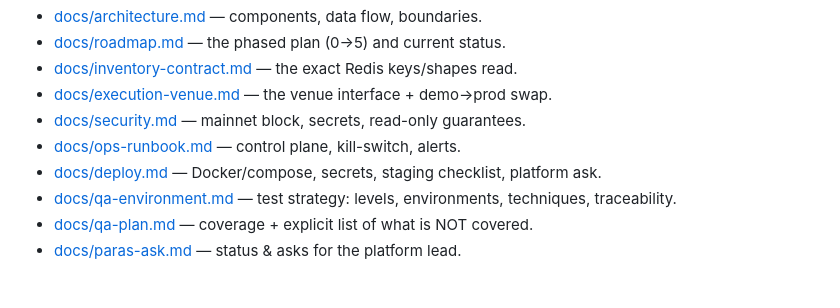
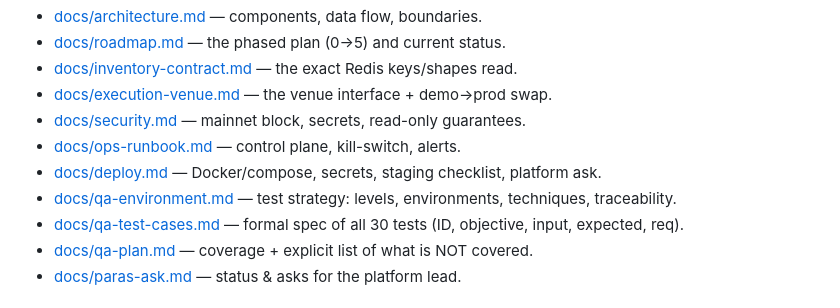
Before and after one commit to sidjainnn/Hedging, a Markdown page: CLAUDE.md, the part around the change. Drawn GitHub-style.

```diff
--- a/CLAUDE.md
+++ b/CLAUDE.md
@@ -55,6 +55,7 @@ with `INVENTORY_SOURCE=empty` it boots and reports an idle loop with no dependen
 - [docs/ops-runbook.md](docs/ops-runbook.md) — control plane, kill-switch, alerts.
 - [docs/deploy.md](docs/deploy.md) — Docker/compose, secrets, staging checklist, platform ask.
 - [docs/qa-environment.md](docs/qa-environment.md) — test strategy: levels, environments, techniques, traceability.
+- [docs/qa-test-cases.md](docs/qa-test-cases.md) — formal spec of all 30 tests (ID, objective, input, expected, req).
 - [docs/qa-plan.md](docs/qa-plan.md) — coverage + explicit list of what is NOT covered.
 - [docs/paras-ask.md](docs/paras-ask.md) — status & asks for the platform lead.
 
```
Also changed, not shown: docs/paras-ask.md (+52 -67 lines), docs/qa-test-cases.md (added, +73 -0 lines).
